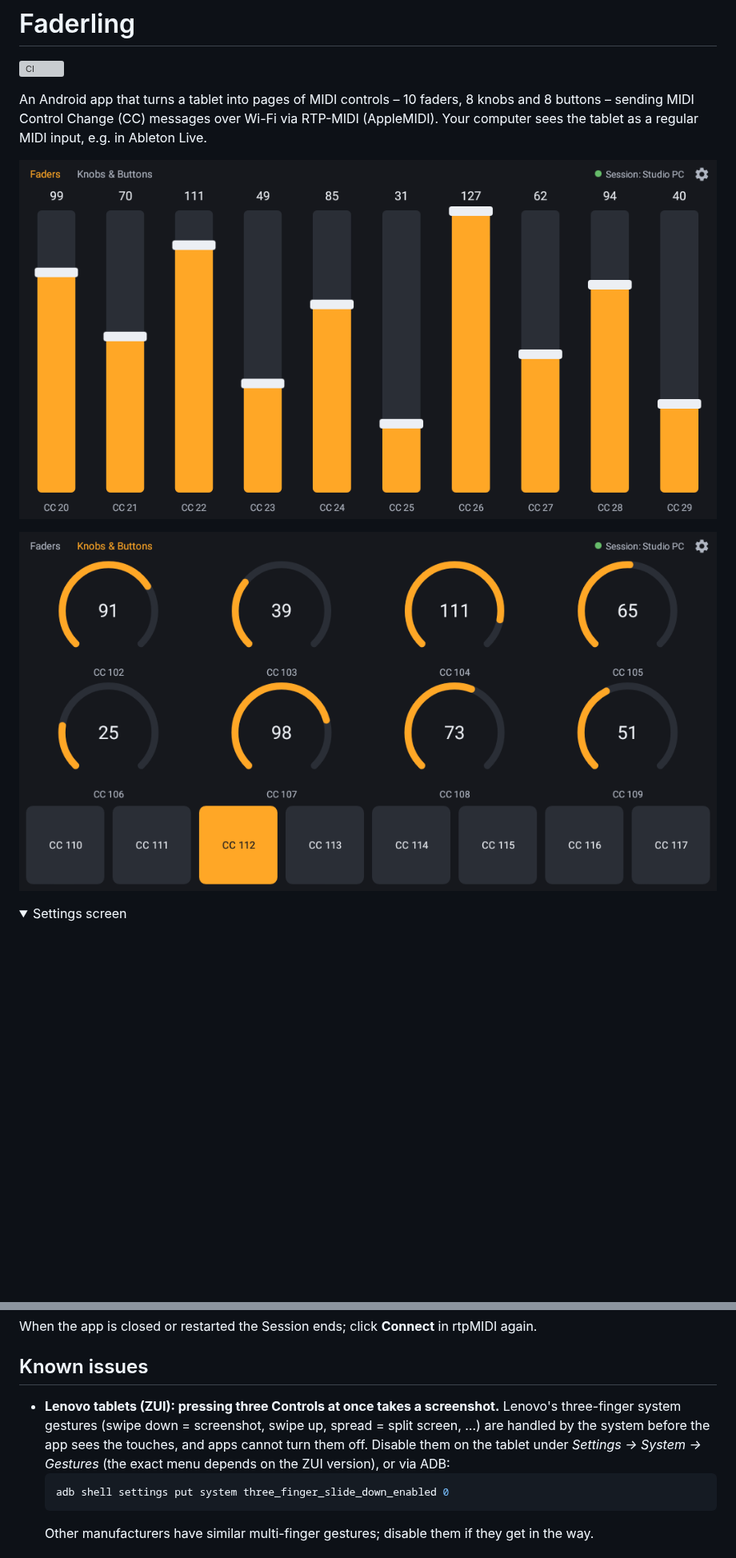
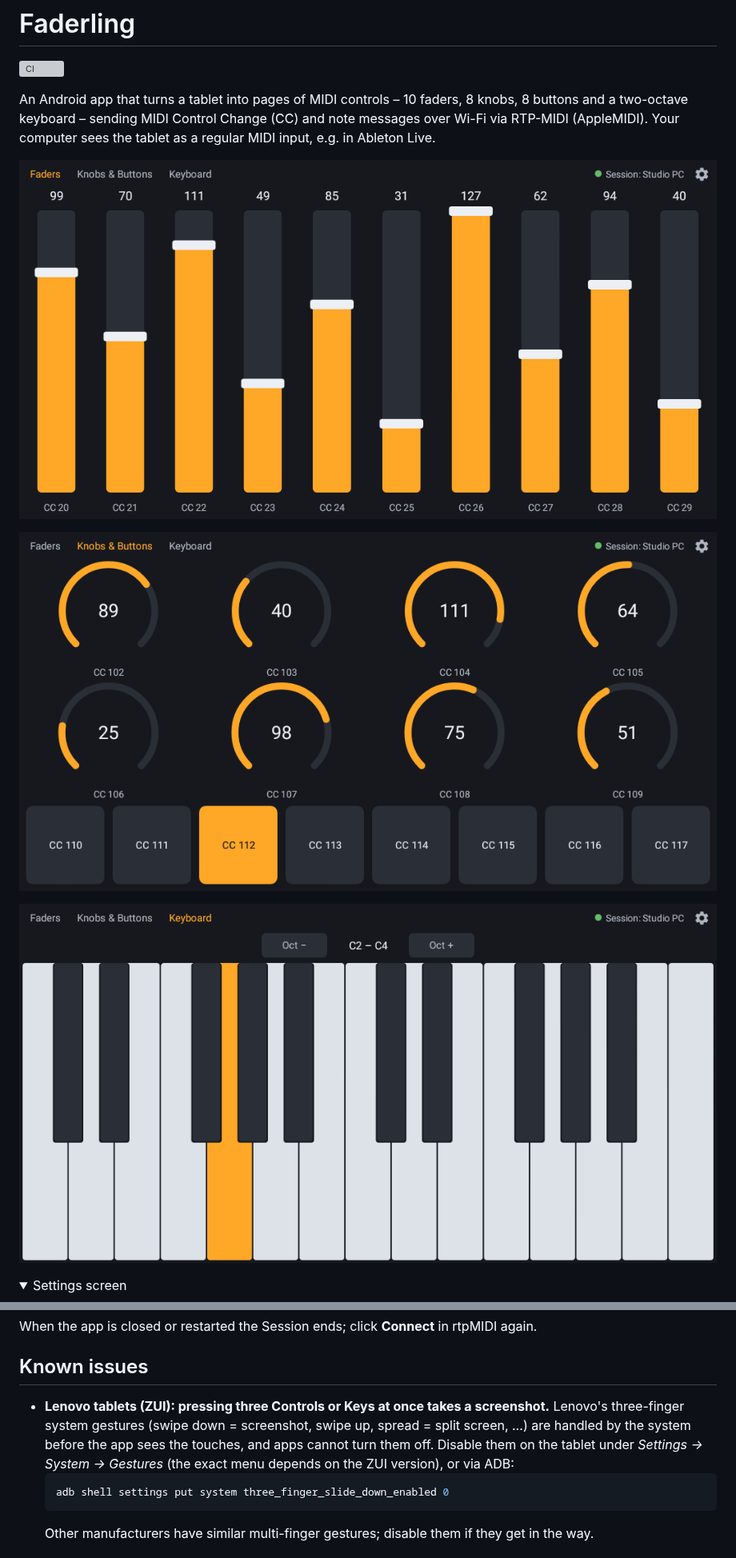
Before and after one commit to duddex/faderling, a Markdown page: README.md, 2 parts joined by grey strips. Shown at 80% size. GitHub-like rendering; pictures changed too: docs/images/faders.png, docs/images/keyboard.png (added), docs/images/knobs-buttons.png; folded sections open; blank space fills up the shorter version; grey boxes are pictures that could not be loaded.

Commit message:
Add Keyboard page with 25 keys sending Note On/Off

````diff
--- a/README.md
+++ b/README.md
@@ -2,11 +2,13 @@
 
 [![CI](https://github.com/duddex/faderling/actions/workflows/ci.yml/badge.svg)](https://github.com/duddex/faderling/actions/workflows/ci.yml)
 
-An Android app that turns a tablet into pages of MIDI controls – 10 faders, 8 knobs and 8 buttons – sending MIDI Control Change (CC) messages over Wi-Fi via RTP-MIDI (AppleMIDI). Your computer sees the tablet as a regular MIDI input, e.g. in Ableton Live.
+An Android app that turns a tablet into pages of MIDI controls – 10 faders, 8 knobs, 8 buttons and a two-octave keyboard – sending MIDI Control Change (CC) and note messages over Wi-Fi via RTP-MIDI (AppleMIDI). Your computer sees the tablet as a regular MIDI input, e.g. in Ableton Live.
 
 ![Faders Page](docs/images/faders.png)
 
 ![Knobs & Buttons Page](docs/images/knobs-buttons.png)
+
+![Keyboard Page](docs/images/keyboard.png)
 
 <details>
 <summary>Settings screen</summary>
@@ -60,7 +63,7 @@ When the app is closed or restarted the Session ends; click **Connect** in rtpMI
 
 ## Known issues
 
-- **Lenovo tablets (ZUI): pressing three Controls at once takes a screenshot.** Lenovo's three-finger system gestures (swipe down = screenshot, swipe up, spread = split screen, …) are handled by the system before the app sees the touches, and apps cannot turn them off. Disable them on the tablet under *Settings → System → Gestures* (the exact menu depends on the ZUI version), or via ADB:
+- **Lenovo tablets (ZUI): pressing three Controls or Keys at once takes a screenshot.** Lenovo's three-finger system gestures (swipe down = screenshot, swipe up, spread = split screen, …) are handled by the system before the app sees the touches, and apps cannot turn them off. Disable them on the tablet under *Settings → System → Gestures* (the exact menu depends on the ZUI version), or via ADB:
   ```powershell
   adb shell settings put system three_finger_slide_down_enabled 0
   ```
````
Also changed, not shown: other parts of README.md (+6 -5 lines), GLOSSARY.md (+13 -3 lines), docs/adr/0001-own-rtp-midi-on-api-22.md (+1 -1 lines), 14 other files.
